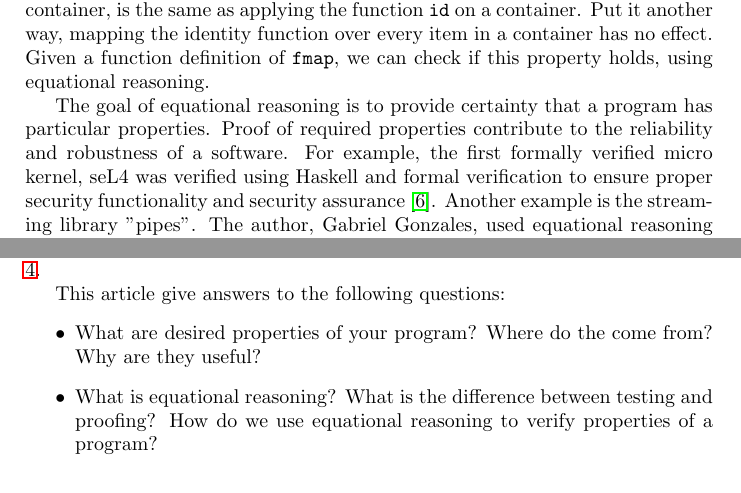
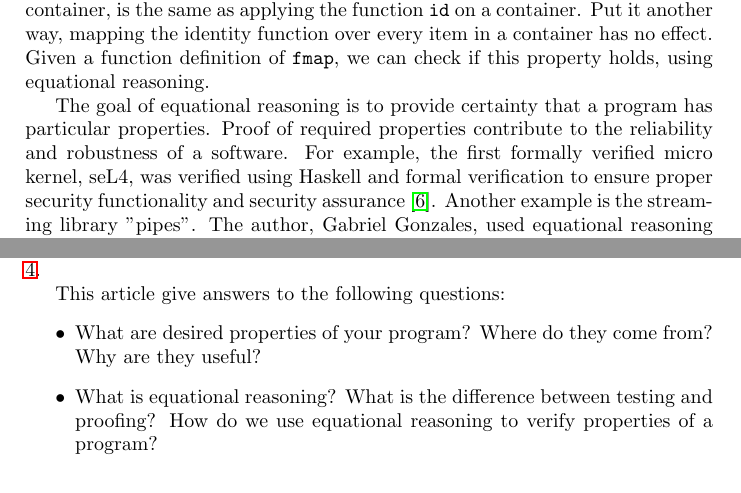
Before and after one commit to Hofmaier/robertson, a LaTeX paper (master.tex, which reads introduction.tex): two parts of pages 2 and 4 of 18, joined at a grey line, cut so that both start at the same text. Compiled offline with pdfLaTeX.

Commit message:
korrekturen von andre in intro

```diff
--- a/introduction.tex
+++ b/introduction.tex
@@ -17,7 +17,7 @@ A property of a program can be specified in the form of an equation. For example
  The function \verb|id| is the identity function. The property represented by equation \ref{eq:firstfunctorlaw} says that applying the function \verb|fmap| with the arguments \verb|id| and an arbitrary container, is the same as applying the function \verb|id| on a container. Put it another way, mapping the identity function over every item in a container has no effect. Given a function definition of \verb|fmap|, we can check if this property holds, using equational reasoning.
 
 The goal of equational reasoning is to provide certainty that a program has particular properties. Proof of required properties contribute to the reliability and robustness of a software.
-For example, the first formally verified micro kernel, seL4 was verified using Haskell and formal verification to ensure proper security functionality and security assurance \cite{Klein09}.
+For example, the first formally verified micro kernel, seL4, was verified using Haskell and formal verification to ensure proper security functionality and security assurance \cite{Klein09}.
 Another example is the streaming library "pipes". The author, Gabriel Gonzales, used equational reasoning to prove the correctness of the library \cite{gonzales13}.
 
 \subsection{Why are functional programming languages great for equational reasoning?}
@@ -72,6 +72,6 @@ Section \ref{sec:typeclasses} will give a short introduction to type classes and
 
 This article give answers to the following questions:
 \begin{itemize}
-\item What are desired properties of your program? Where do the come from? Why are they useful?
+\item What are desired properties of your program? Where do they come from? Why are they useful?
 \item What is equational reasoning? What is the difference between testing and proofing? How do we use equational reasoning to verify properties of a program?
 \end{itemize}
```
Also changed, not shown: introduction.tex (4 more changed lines).
